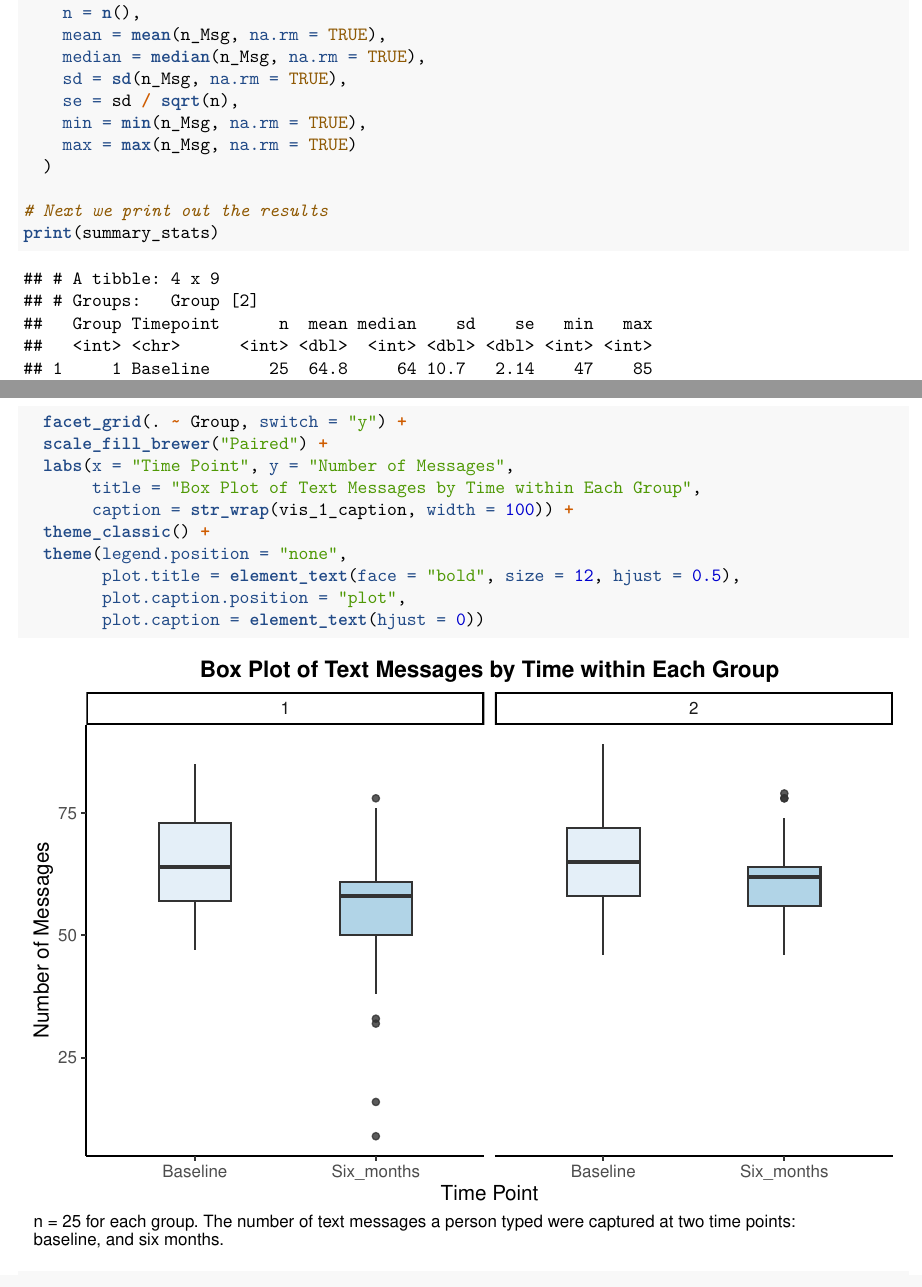
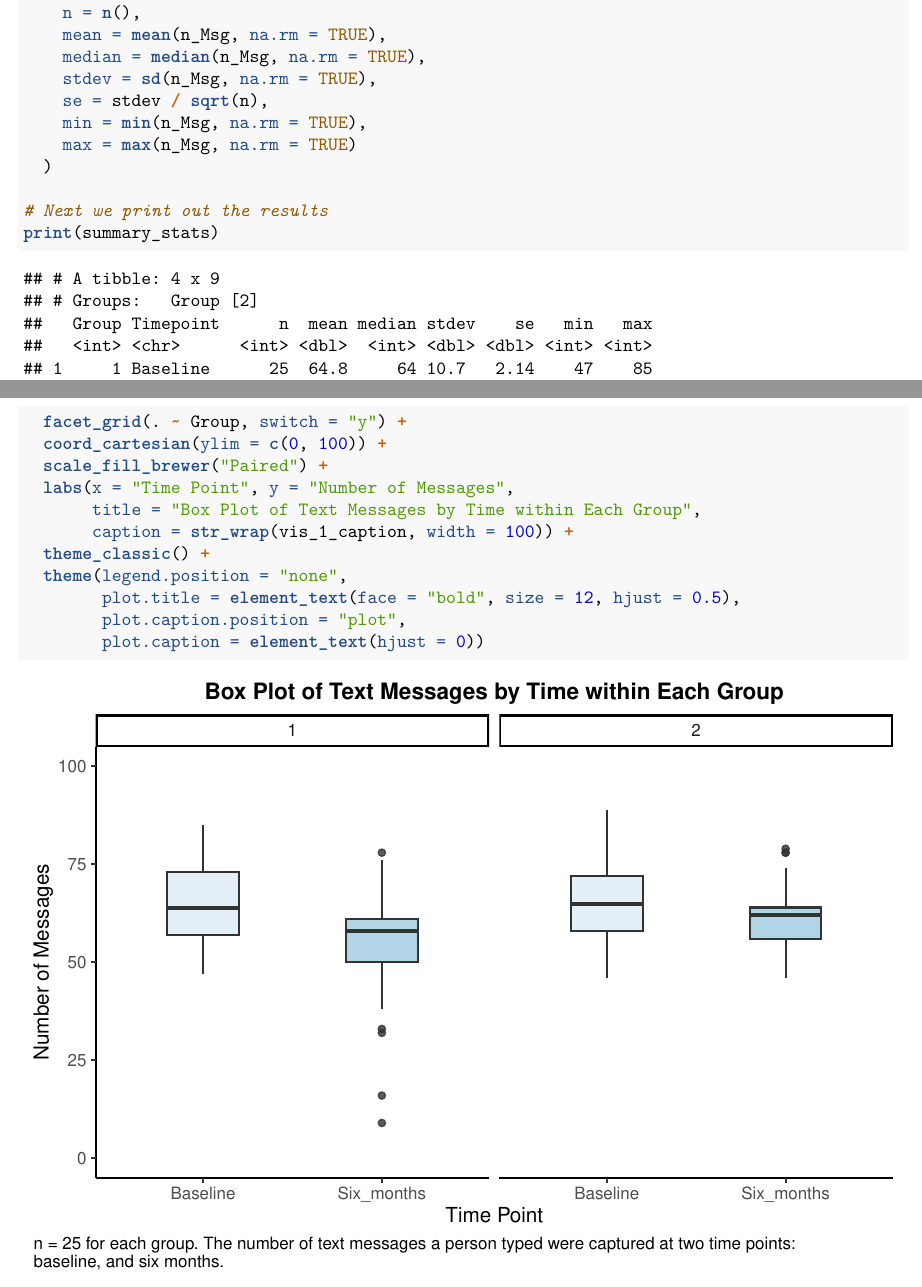
Before and after one commit to mengru-zhang-2357/Assignment3, an R Markdown document (Assignment3.Rmd): two parts of pages 2 and 3 of 5, joined at a grey line, cut so that both start at the same text. The pictures show the output file Assignment3.pdf that the author committed with the source.

Commit message:
Updated y axis range.

```diff
--- a/Assignment3.Rmd
+++ b/Assignment3.Rmd
@@ -44,8 +44,8 @@ summary_stats <- text_msg_long %>%
     n = n(),
     mean = mean(n_Msg, na.rm = TRUE),
     median = median(n_Msg, na.rm = TRUE),
-    sd = sd(n_Msg, na.rm = TRUE),
-    se = sd / sqrt(n),
+    stdev = sd(n_Msg, na.rm = TRUE),
+    se = stdev / sqrt(n),
     min = min(n_Msg, na.rm = TRUE),
     max = max(n_Msg, na.rm = TRUE)
   )
@@ -70,6 +70,7 @@ vis_1_caption = "n = 25 for each group. The number of text messages a person typ
 text_msg_long %>% ggplot (aes(x = Timepoint, y = n_Msg, fill = Timepoint)) +
   geom_boxplot(width = 0.4, alpha = 0.8) +
   facet_grid(. ~ Group, switch = "y") +
+  coord_cartesian(ylim = c(0, 100)) +
   scale_fill_brewer("Paired") +
   labs(x = "Time Point", y = "Number of Messages",
        title = "Box Plot of Text Messages by Time within Each Group",
```
Also changed, not shown: Assignment3.pdf, Assignment3.Rmd (1 more changed lines).
